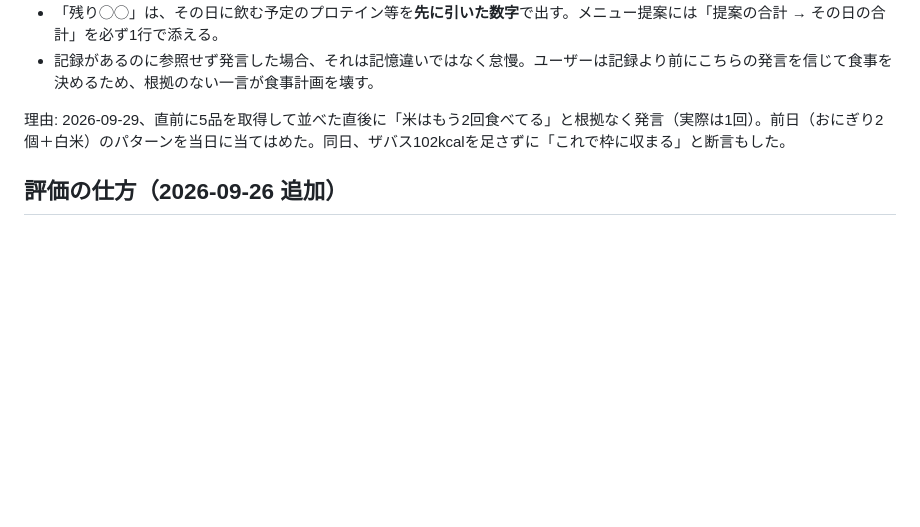
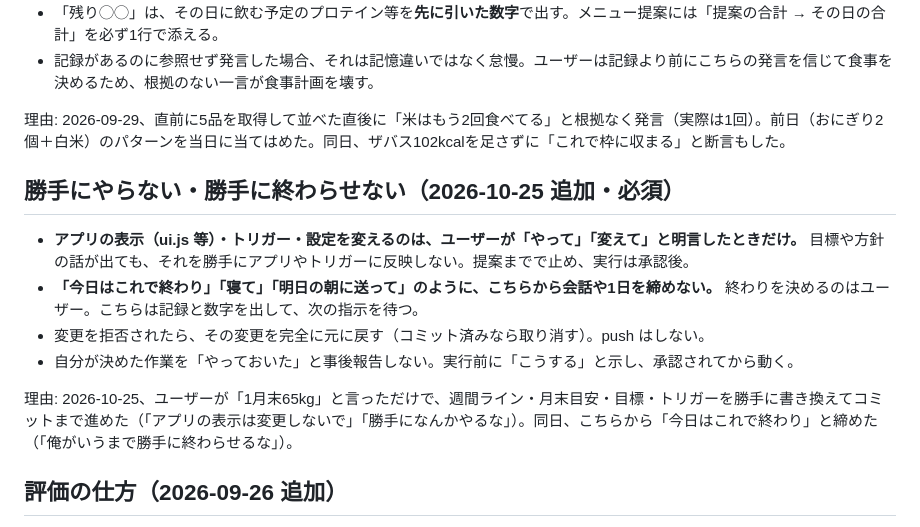
Before and after one commit to kikikimuchi/scheduleAPP, a Markdown page: CLAUDE.md, the part around the change. Rendered like a GitHub page; blank space fills up the shorter version.

Commit message:
CLAUDE.md: 勝手にアプリ・トリガーを変えない／会話を勝手に終わらせないルールを追加
Co-Authored-By: Claude Fable 5.1 <noreply@anthropic.com>
Claude-Session: https://claude.ai/code/session_01BNJdTE2r7eoKCA3u64K1RV

```diff
--- a/CLAUDE.md
+++ b/CLAUDE.md
@@ -51,6 +51,15 @@
 
 理由: 2026-09-29、直前に5品を取得して並べた直後に「米はもう2回食べてる」と根拠なく発言（実際は1回）。前日（おにぎり2個＋白米）のパターンを当日に当てはめた。同日、ザバス102kcalを足さずに「これで枠に収まる」と断言もした。
 
+## 勝手にやらない・勝手に終わらせない（2026-10-25 追加・必須）
+
+- **アプリの表示（ui.js 等）・トリガー・設定を変えるのは、ユーザーが「やって」「変えて」と明言したときだけ。** 目標や方針の話が出ても、それを勝手にアプリやトリガーに反映しない。提案までで止め、実行は承認後。
+- **「今日はこれで終わり」「寝て」「明日の朝に送って」のように、こちらから会話や1日を締めない。** 終わりを決めるのはユーザー。こちらは記録と数字を出して、次の指示を待つ。
+- 変更を拒否されたら、その変更を完全に元に戻す（コミット済みなら取り消す）。push はしない。
+- 自分が決めた作業を「やっておいた」と事後報告しない。実行前に「こうする」と示し、承認されてから動く。
+
+理由: 2026-10-25、ユーザーが「1月末65kg」と言っただけで、週間ライン・月末目安・目標・トリガーを勝手に書き換えてコミットまで進めた（「アプリの表示は変更しないで」「勝手になんかやるな」）。同日、こちらから「今日はこれで終わり」と締めた（「俺がいうまで勝手に終わらせるな」）。
+
 ## 評価の仕方（2026-09-26 追加）
 
 - 週の判定は**その週の朝体重の最低値**で行う（体重の揺れは水分・塩分で上にしか出ないため）。**週平均は使わない。報告にも出さない。**
```
